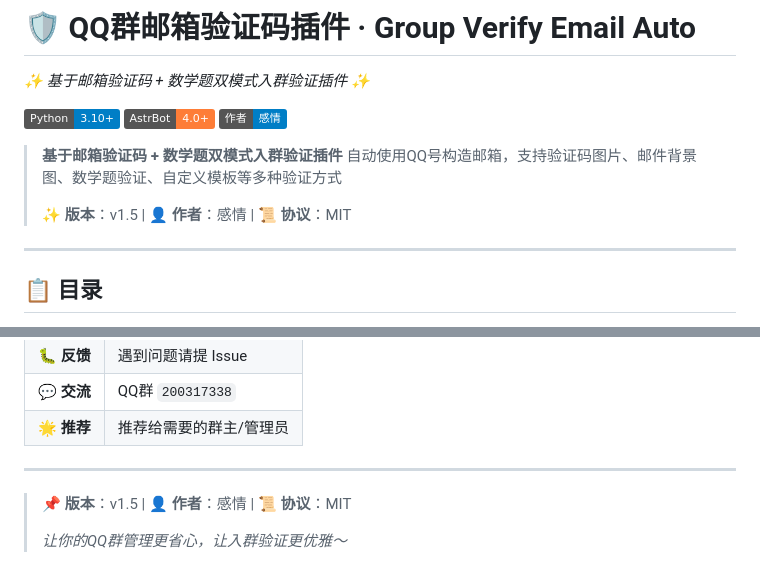
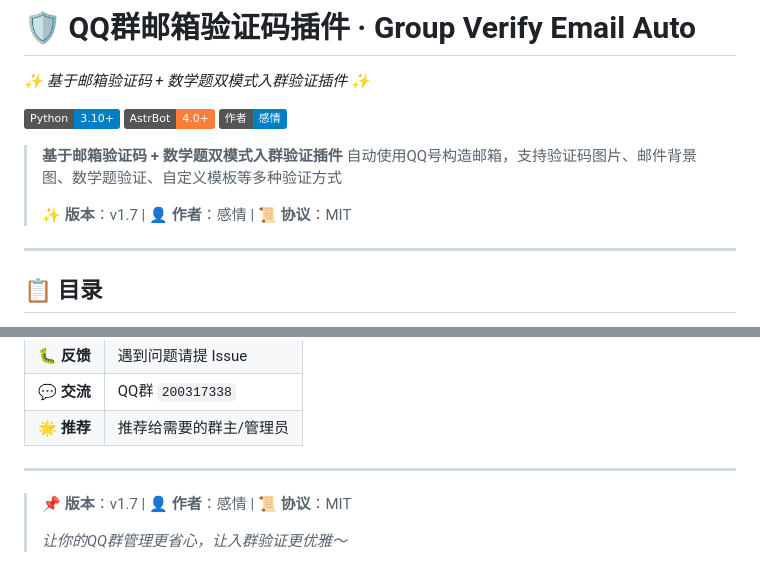
Before and after one commit to YOYOFeelings/group_verify_email_auto, a Markdown page: README.md, 2 parts joined by grey strips. Drawn GitHub-style; badges without logos.

Commit message:
更新README中的版本号到 v1.7

```diff
--- a/README.md
+++ b/README.md
@@ -11,7 +11,7 @@ _✨ 基于邮箱验证码 + 数学题双模式入群验证插件 ✨_
 > **基于邮箱验证码 + 数学题双模式入群验证插件**
 > 自动使用QQ号构造邮箱，支持验证码图片、邮件背景图、数学题验证、自定义模板等多种验证方式
 >
-> ✨ **版本**：v1.5 | 👤 **作者**：感情 | 📜 **协议**：MIT
+> ✨ **版本**：v1.7 | 👤 **作者**：感情 | 📜 **协议**：MIT
 
 ---
 
@@ -446,6 +446,6 @@ group_verify_email_auto/
 
 ---
 
-> 📌 **版本**：v1.5 | 👤 **作者**：感情 | 📜 **协议**：MIT
+> 📌 **版本**：v1.7 | 👤 **作者**：感情 | 📜 **协议**：MIT
 >
 > *让你的QQ群管理更省心，让入群验证更优雅～*
```
